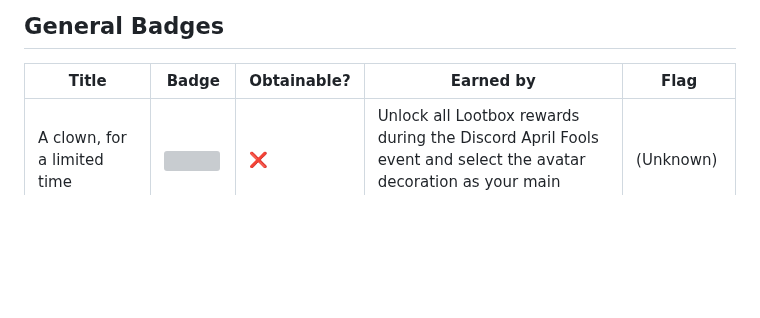
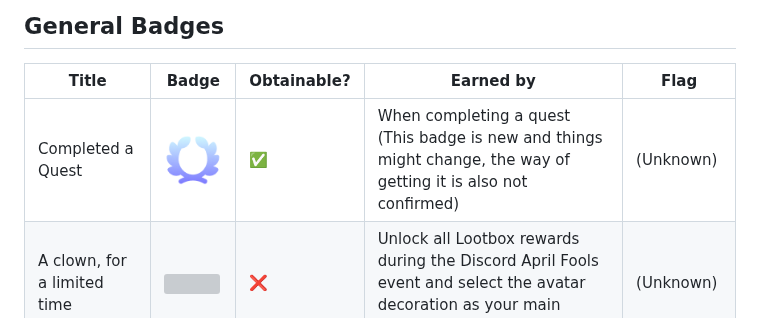
Before and after one commit to mezotv/discord-badges, a Markdown page: README.md, the part around the change. GitHub-like rendering; pictures changed too: assets/quest.png (added); blank space fills up the shorter version; grey boxes are pictures that could not be loaded.

Commit message:
add new quest badge

```diff
--- a/README.md
+++ b/README.md
@@ -18,6 +18,7 @@ Discord badges are epic-looking achievements to make your profile look cool. The
 
 | Title | Badge | Obtainable? | Earned by | Flag |
 | --- | --- | --- | --- | --- |
+Completed a Quest | <img  src="/assets/quest.png" href="https://cdn.discordapp.com/badge-icons/7d9ae358c8c5e118768335dbe68b4fb8.png" > | ✅ | When completing a quest (This badge is new and things might change, the way of getting it is also not confirmed) | (Unknown) |
 A clown, for a limited time | <img  src="/assets/special/discordlootbox.svg" href="https://discord.com/assets/971cfe4aa5c0582000ea.svg" > | ❌ | Unlock all Lootbox rewards during the Discord April Fools event and select the avatar decoration as your main decoration | (Unknown) |
 Originaly known as | <img  src="/assets/username.png" href="https://cdn.discordapp.com/badge-icons/6de6d34650760ba5551a79732e98ed60.png" > | ❌ | When changing to the new username system, it is required that the person has a unique username tag, e.g., TAG#0000 (Can be hidden) | (Unknown) |
 HypeSquad Events | <img  src="/assets/hypesquadevents.svg" href="https://discord.com/assets/e666a84a7a5ea2abbbfa73adf22e627b.svg" > | ❌ | User had to attend/represent discord on events (Closed and wont ever return) | 4 (2^2) |
```
